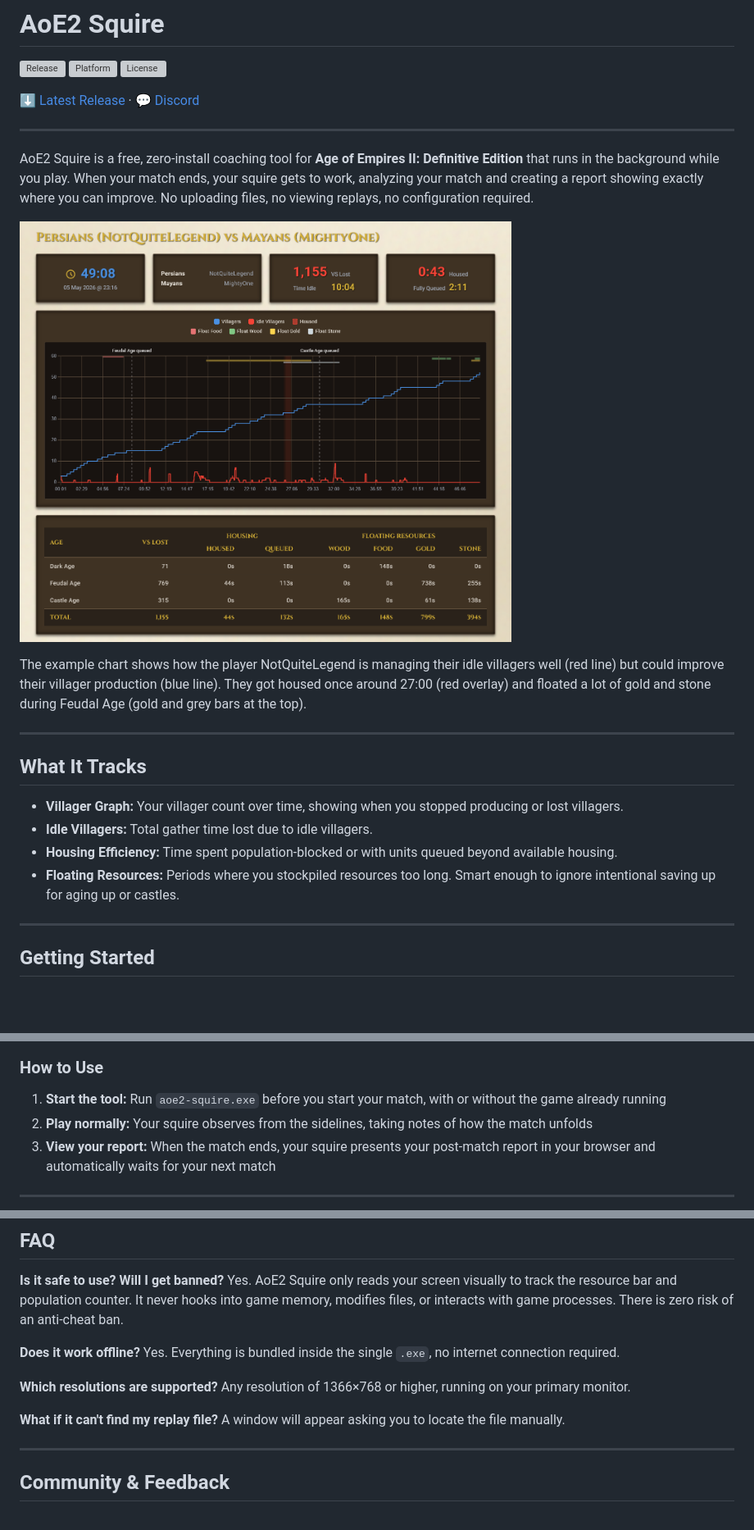
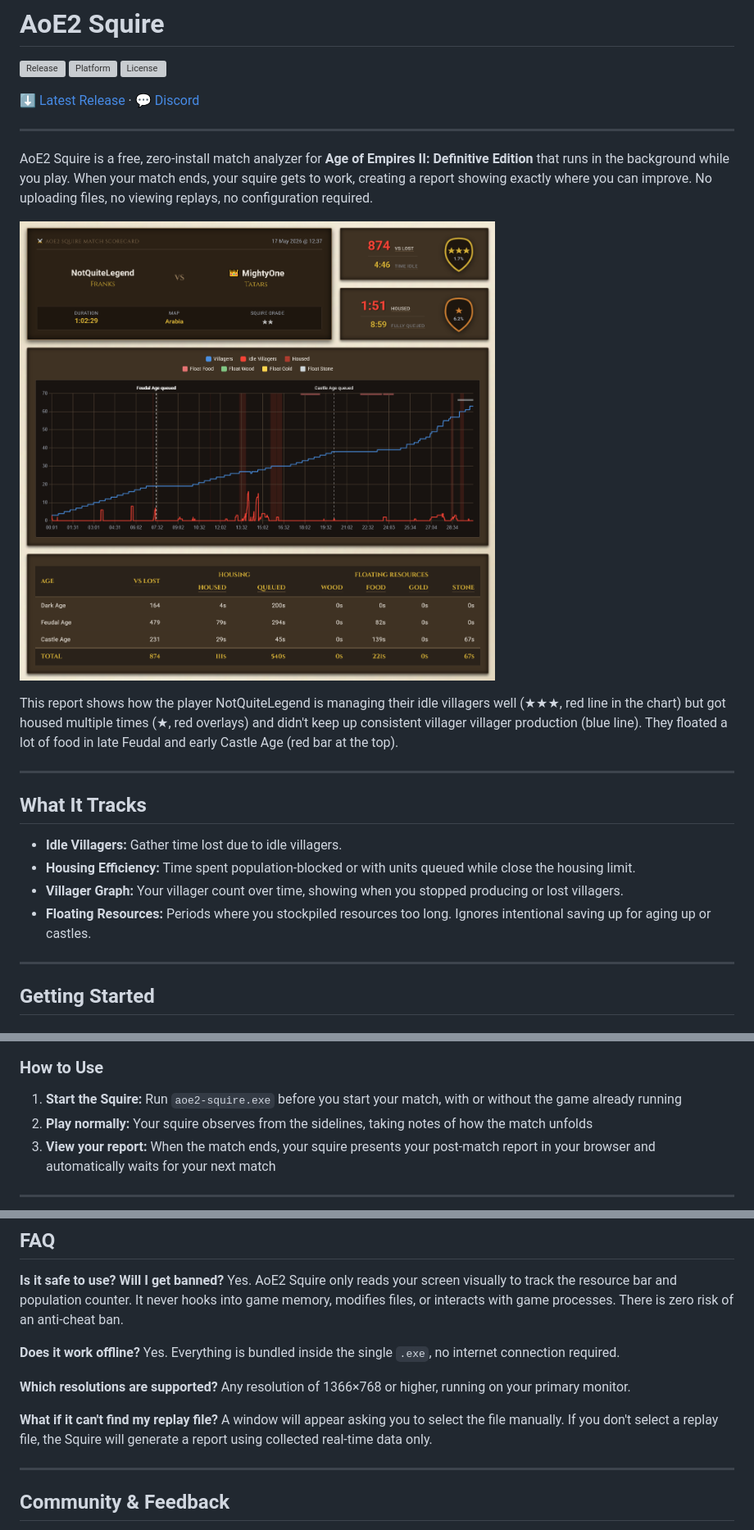
Before and after one commit to chris-h-sg/aoe2-squire, a Markdown page: README.md, 3 parts joined by grey strips. Shown: that part at 82% size. Drawn GitHub-style; pictures changed too: assets/report-sample.png; blank space fills up the shorter version; grey boxes are pictures that could not be loaded.

Commit message:
docs: updated readme to 0.1.2 UI and features

```diff
--- a/README.md
+++ b/README.md
@@ -8,20 +8,20 @@
 
 ---
 
-AoE2 Squire is a free, zero-install coaching tool for **Age of Empires II: Definitive Edition** that runs in the background while you play. When your match ends, your squire gets to work, analyzing your match and creating a report showing exactly where you can improve. No uploading files, no viewing replays, no configuration required.
+AoE2 Squire is a free, zero-install match analyzer for **Age of Empires II: Definitive Edition** that runs in the background while you play. When your match ends, your squire gets to work, creating a report showing exactly where you can improve. No uploading files, no viewing replays, no configuration required.
 
 <a href="assets/report-sample.png"><img src="assets/report-sample.png" alt="Sample Post-Game Report showing timeline and efficiency metrics" width="600"></a>
 
-The example chart shows how the player NotQuiteLegend is managing their idle villagers well (red line) but could improve their villager production (blue line). They got housed once around 27:00 (red overlay) and floated a lot of gold and stone during Feudal Age (gold and grey bars at the top).
+This report shows how the player NotQuiteLegend is managing their idle villagers well (★★★, red line in the chart) but got housed multiple times (★, red overlays) and didn't keep up consistent villager villager production (blue line). They floated a lot of food in late Feudal and early Castle Age (red bar at the top).
 
 ---
 
 ## What It Tracks
 
+  - **Idle Villagers:** Gather time lost due to idle villagers.
+  - **Housing Efficiency:** Time spent population-blocked or with units queued while close the housing limit.
   - **Villager Graph:** Your villager count over time, showing when you stopped producing or lost villagers.
-  - **Idle Villagers:** Total gather time lost due to idle villagers.
-  - **Housing Efficiency:** Time spent population-blocked or with units queued beyond available housing.
-  - **Floating Resources:** Periods where you stockpiled resources too long. Smart enough to ignore intentional saving up for aging up or castles.
+  - **Floating Resources:** Periods where you stockpiled resources too long. Ignores intentional saving up for aging up or castles.
 
 ---
 
@@ -56,7 +56,7 @@ After downloading AoE2 Squire, Windows SmartScreen might stop it from running be
 
 ### How to Use
 
-1. **Start the tool:** Run `aoe2-squire.exe` before you start your match, with or without the game already running
+1. **Start the Squire:** Run `aoe2-squire.exe` before you start your match, with or without the game already running
 2. **Play normally:** Your squire observes from the sidelines, taking notes of how the match unfolds
 3. **View your report:** When the match ends, your squire presents your post-match report in your browser and automatically waits for your next match
 
@@ -85,7 +85,7 @@ Yes. Everything is bundled inside the single `.exe`, no internet connection requ
 Any resolution of 1366×768 or higher, running on your primary monitor.
 
 **What if it can't find my replay file?**
-A window will appear asking you to locate the file manually.
+A window will appear asking you to select the file manually. If you don't select a replay file, the Squire will generate a report using collected real-time data only.
 
 ---
 
```
